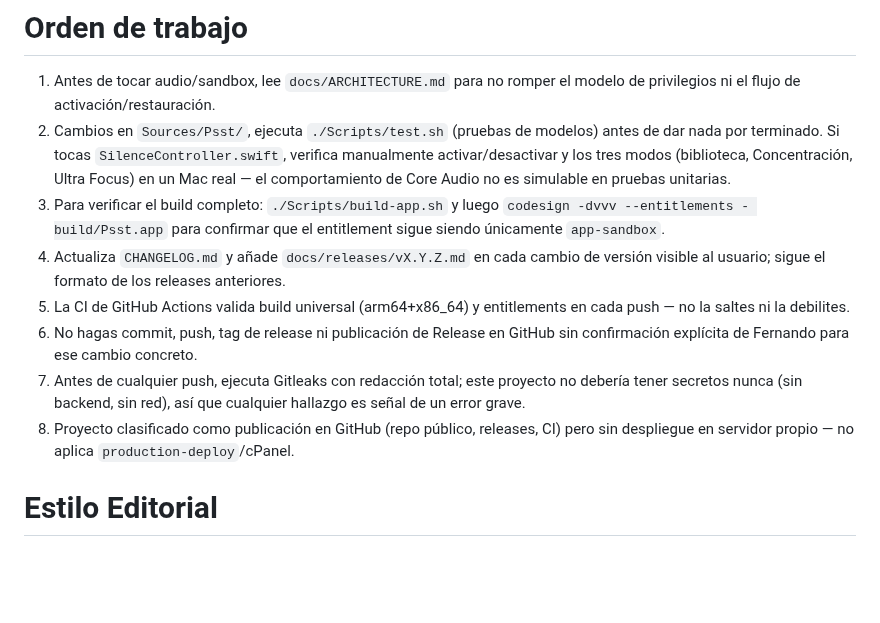
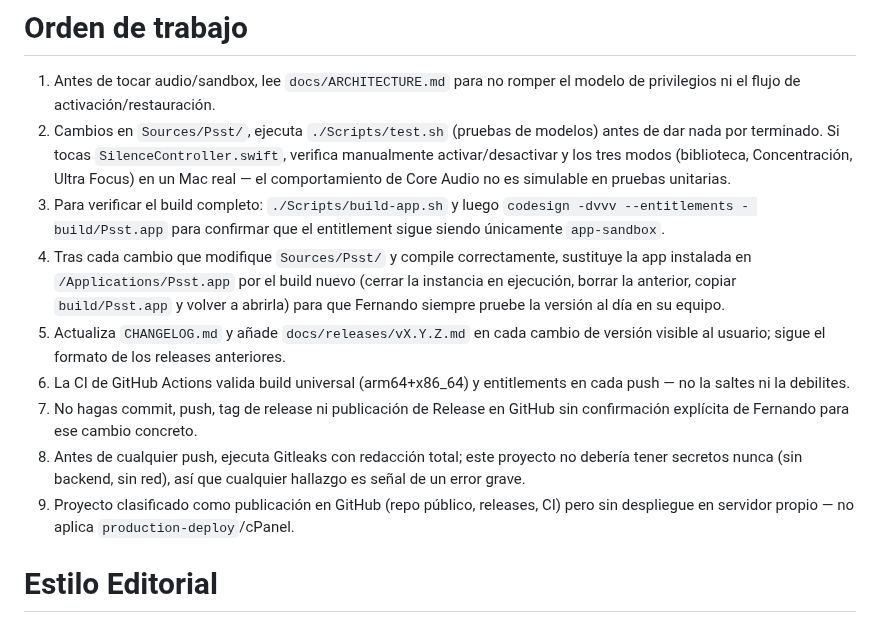
Before and after one commit to Fernando-Marcos/psst-mac-silence, a Markdown page: CLAUDE.md, the part around the change. GitHub-like rendering; blank space fills up the shorter version.

```diff
--- a/CLAUDE.md
+++ b/CLAUDE.md
@@ -29,11 +29,12 @@
 1. Antes de tocar audio/sandbox, lee `docs/ARCHITECTURE.md` para no romper el modelo de privilegios ni el flujo de activación/restauración.
 2. Cambios en `Sources/Psst/`, ejecuta `./Scripts/test.sh` (pruebas de modelos) antes de dar nada por terminado. Si tocas `SilenceController.swift`, verifica manualmente activar/desactivar y los tres modos (biblioteca, Concentración, Ultra Focus) en un Mac real — el comportamiento de Core Audio no es simulable en pruebas unitarias.
 3. Para verificar el build completo: `./Scripts/build-app.sh` y luego `codesign -dvvv --entitlements - build/Psst.app` para confirmar que el entitlement sigue siendo únicamente `app-sandbox`.
-4. Actualiza `CHANGELOG.md` y añade `docs/releases/vX.Y.Z.md` en cada cambio de versión visible al usuario; sigue el formato de los releases anteriores.
-5. La CI de GitHub Actions valida build universal (arm64+x86_64) y entitlements en cada push — no la saltes ni la debilites.
-6. No hagas commit, push, tag de release ni publicación de Release en GitHub sin confirmación explícita de Fernando para ese cambio concreto.
-7. Antes de cualquier push, ejecuta Gitleaks con redacción total; este proyecto no debería tener secretos nunca (sin backend, sin red), así que cualquier hallazgo es señal de un error grave.
-8. Proyecto clasificado como publicación en GitHub (repo público, releases, CI) pero sin despliegue en servidor propio — no aplica `production-deploy`/cPanel.
+4. Tras cada cambio que modifique `Sources/Psst/` y compile correctamente, sustituye la app instalada en `/Applications/Psst.app` por el build nuevo (cerrar la instancia en ejecución, borrar la anterior, copiar `build/Psst.app` y volver a abrirla) para que Fernando siempre pruebe la versión al día en su equipo.
+5. Actualiza `CHANGELOG.md` y añade `docs/releases/vX.Y.Z.md` en cada cambio de versión visible al usuario; sigue el formato de los releases anteriores.
+6. La CI de GitHub Actions valida build universal (arm64+x86_64) y entitlements en cada push — no la saltes ni la debilites.
+7. No hagas commit, push, tag de release ni publicación de Release en GitHub sin confirmación explícita de Fernando para ese cambio concreto.
+8. Antes de cualquier push, ejecuta Gitleaks con redacción total; este proyecto no debería tener secretos nunca (sin backend, sin red), así que cualquier hallazgo es señal de un error grave.
+9. Proyecto clasificado como publicación en GitHub (repo público, releases, CI) pero sin despliegue en servidor propio — no aplica `production-deploy`/cPanel.
 
 # Estilo Editorial
 
```
Also changed, not shown: README.md (+35 -29 lines), docs/images/app-window-v1.4.0.png (added).
